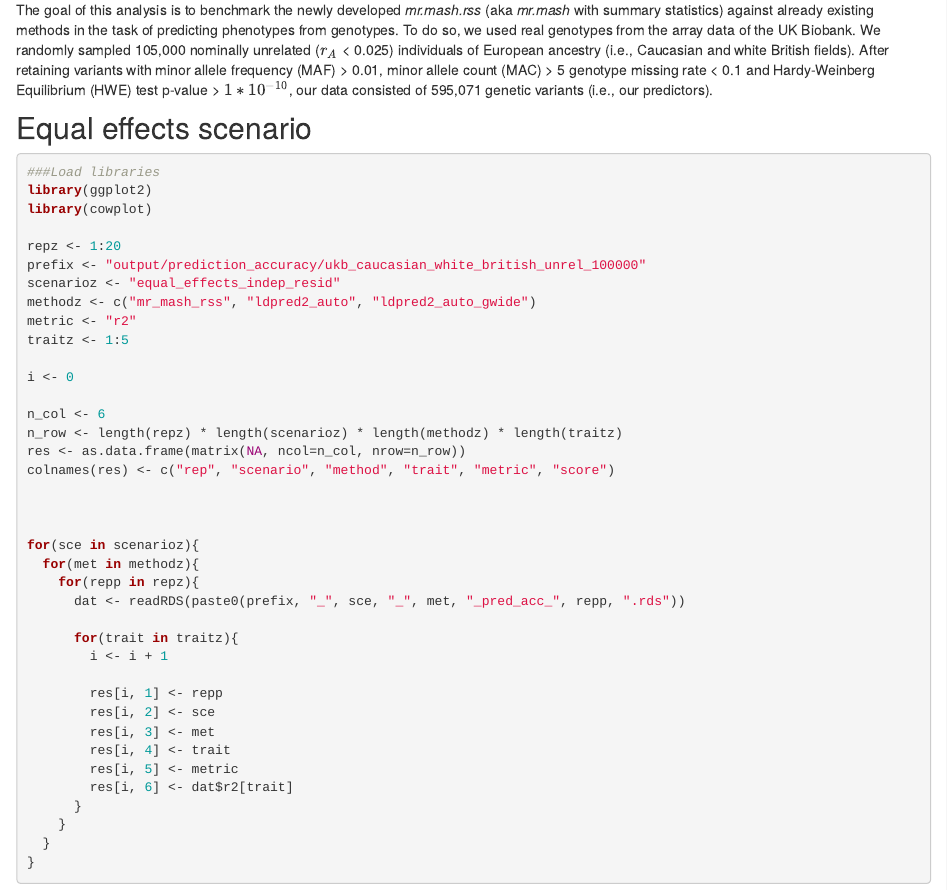
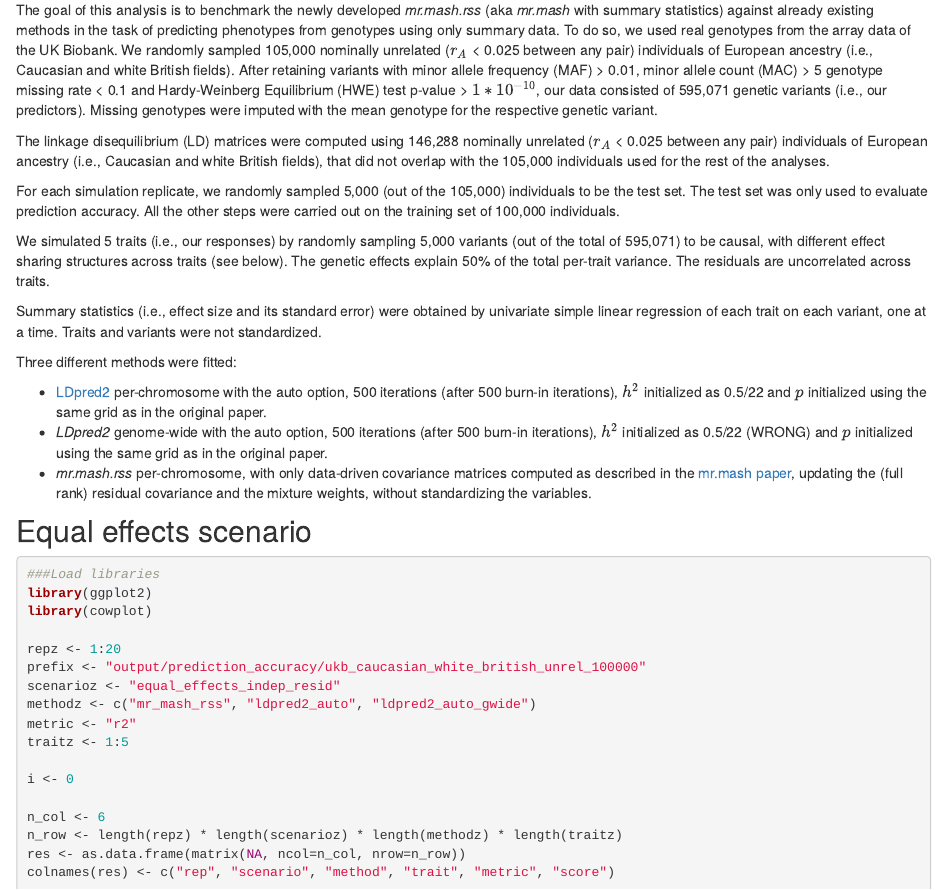
Before and after one commit to morgantelab/mr_mash_rss_analysis, an R Markdown document (analysis/ukb_sim_results.Rmd): the page in a window 1100 px wide, from 280 px down. Rendered offline with R 4.5, knitr and Pandoc, with nearby package versions; drawn as R Markdown's standard HTML page in place of the format the file asks for; some code elsewhere in the file could not run offline.

Commit message:
workflowr::wflow_publish("analysis/ukb_sim_results.Rmd")

```diff
--- a/analysis/ukb_sim_results.Rmd
+++ b/analysis/ukb_sim_results.Rmd
@@ -12,12 +12,39 @@ editor_options:
 ## Introduction
 
 The goal of this analysis is to benchmark the newly developed *mr.mash.rss* (aka *mr.mash* with summary
-statistics) against already existing methods in the task of predicting phenotypes from genotypes. To do
-so, we used real genotypes from the array data of the UK Biobank. We randomly sampled 105,000 nominally
-unrelated ($r_A$ < 0.025) individuals of European ancestry (i.e., Caucasian and white British fields).
-After retaining variants with minor allele frequency (MAF) > 0.01, minor allele count (MAC) > 5 genotype
-missing rate < 0.1 and Hardy-Weinberg Equilibrium (HWE) test p-value > $1 *10^{-10}$, our data consisted
-of 595,071 genetic variants (i.e., our predictors).
+statistics) against already existing methods in the task of predicting phenotypes from genotypes using
+only summary data. To do so, we used real genotypes from the array data of the UK Biobank. We randomly
+sampled 105,000 nominally unrelated ($r_A$ < 0.025 between any pair) individuals of European ancestry
+(i.e., Caucasian and white British fields). After retaining variants with minor allele frequency
+(MAF) > 0.01, minor allele count (MAC) > 5 genotype missing rate < 0.1 and Hardy-Weinberg Equilibrium (HWE)
+test p-value > $1 *10^{-10}$, our data consisted of 595,071 genetic variants (i.e., our predictors).
+Missing genotypes were imputed with the mean genotype for the respective genetic variant.
+
+The linkage disequilibrium (LD) matrices were computed using 146,288 nominally unrelated ($r_A$ < 0.025
+between any pair) individuals of European ancestry (i.e., Caucasian and white British fields), that did
+not overlap with the 105,000 individuals used for the rest of the analyses.
+
+For each simulation replicate, we randomly sampled 5,000 (out of the 105,000) individuals to be the test
+set. The test set was only used to evaluate prediction accuracy. All the other steps were carried out on
+the training set of 100,000 individuals.
+
+We simulated 5 traits (i.e., our responses) by randomly sampling 5,000 variants (out of the total of
+595,071) to be causal, with different effect sharing structures across traits (see below). The genetic
+effects explain 50\% of the total per-trait variance. The residuals are uncorrelated across traits.
+
+Summary statistics (i.e., effect size and its standard error) were obtained by univariate simple linear
+regression of each trait on each variant, one at a time. Traits and variants were not standardized.
+
+Three different methods were fitted:
+
+* [LDpred2](https://academic.oup.com/bioinformatics/article/36/22-23/5424/6039173) per-chromosome with
+the auto option, 500 iterations (after 500 burn-in iterations), $h^2$ initialized as 0.5/22 and $p$
+initialized using the same grid as in the original paper.
+* _LDpred2_ genome-wide with the auto option, 500 iterations (after 500 burn-in iterations), $h^2$
+initialized as 0.5/22 (WRONG) and $p$ initialized using the same grid as in the original paper.
+* _mr.mash.rss_ per-chromosome, with only data-driven covariance matrices computed as described in the
+[mr.mash paper](https://www.biorxiv.org/content/10.1101/2022.11.22.517471v4.abstract), updating the (full
+rank) residual covariance and the mixture weights, without standardizing the variables.
 
 
 
```
